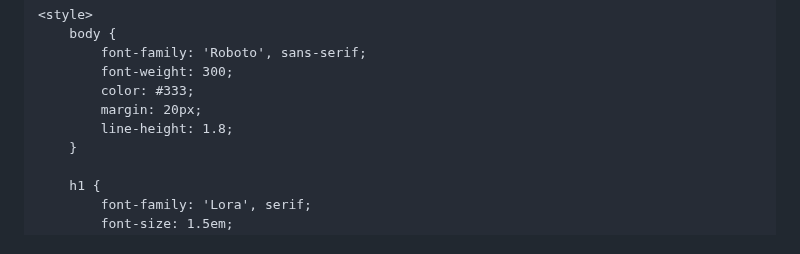
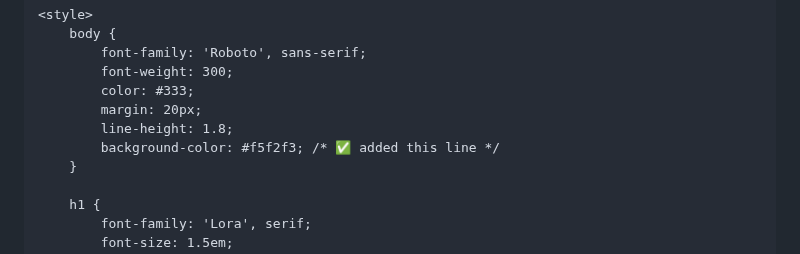
Before and after one commit to donghosongd/donghosongd.github.io, a Markdown page: README.md, the part around the change. Rendered like a GitHub page.

```diff
--- a/README.md
+++ b/README.md
@@ -25,6 +25,7 @@
             color: #333;
             margin: 20px;
             line-height: 1.8;
+            background-color: #f5f2f3; /* ✅ added this line */
         }
 
         h1 {
```
